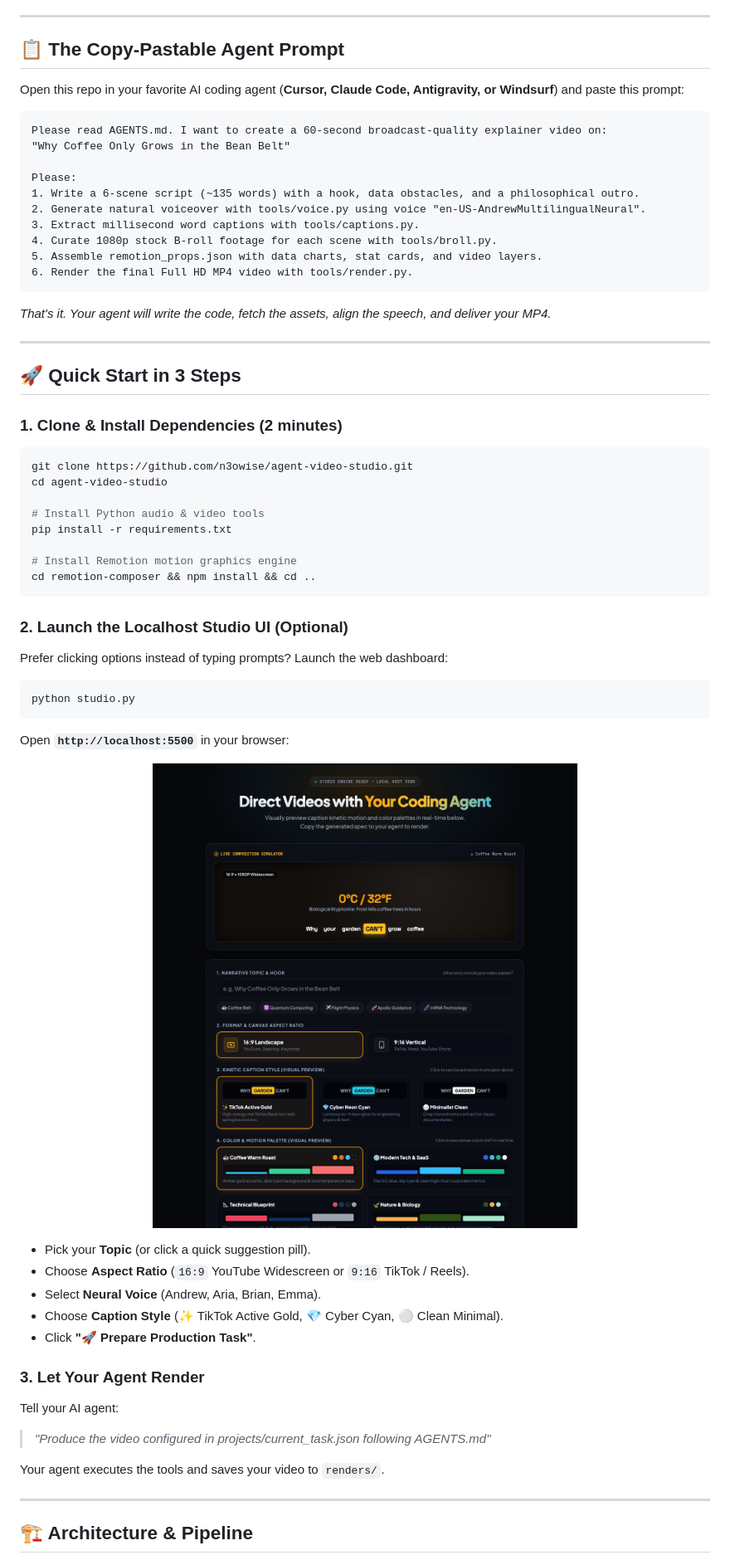
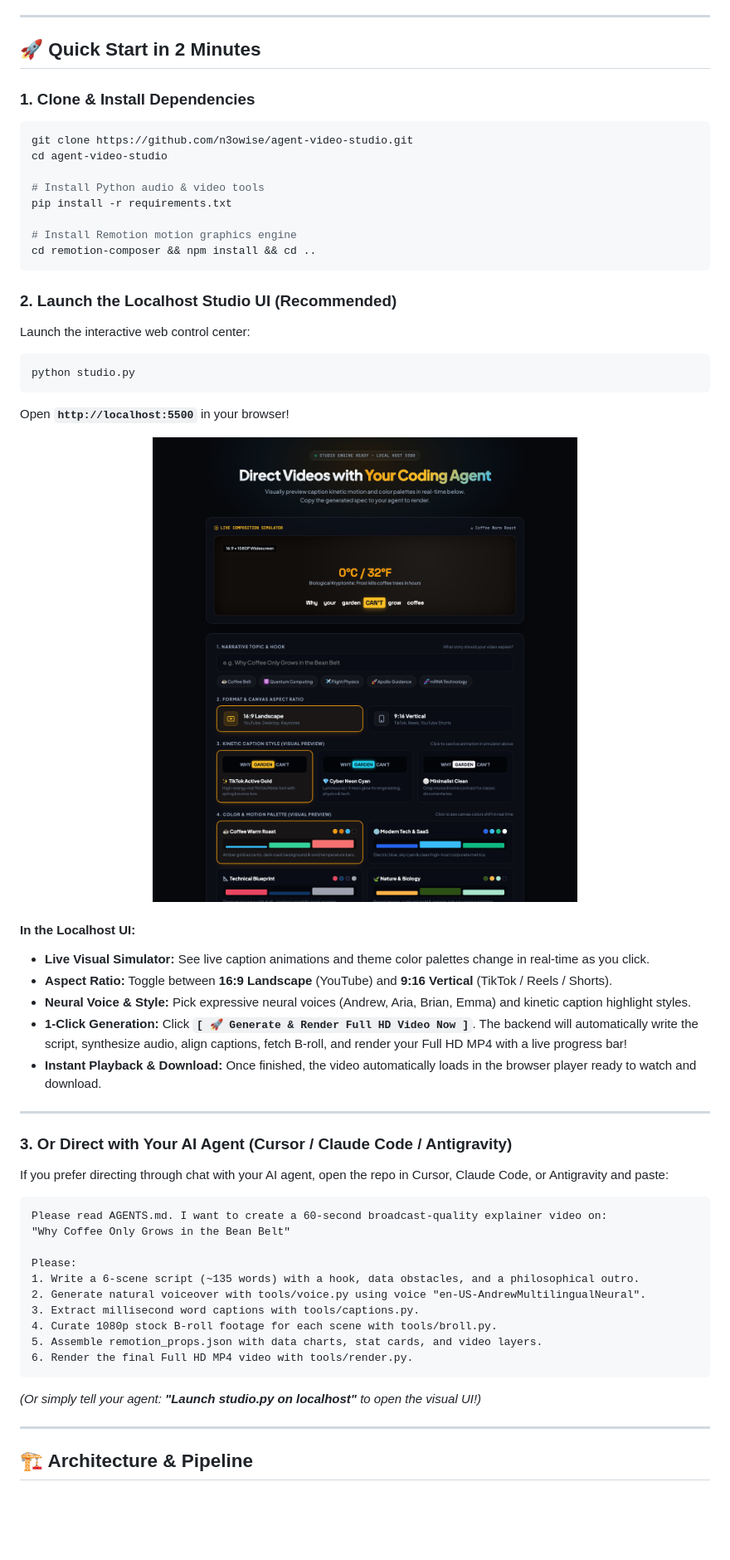
Before and after one commit to n3owise/agent-video-studio, a Markdown page: README.md, the part around the change. Shown at 83% size. Rendered like a GitHub page; blank space fills up the shorter version.

Commit message:
docs: emphasize localhost studio UI as recommended quickstart

````diff
--- a/README.md
+++ b/README.md
@@ -35,9 +35,42 @@ Instead of paying \$50–\$200/month for ElevenLabs, stock footage subscriptions
 
 ---
 
-## 📋 The Copy-Pastable Agent Prompt
+## 🚀 Quick Start in 2 Minutes
 
-Open this repo in your favorite AI coding agent (**Cursor, Claude Code, Antigravity, or Windsurf**) and paste this prompt:
+### 1. Clone & Install Dependencies
+```bash
+git clone https://github.com/n3owise/agent-video-studio.git
+cd agent-video-studio
+
+# Install Python audio & video tools
+pip install -r requirements.txt
+
+# Install Remotion motion graphics engine
+cd remotion-composer && npm install && cd ..
+```
+
+### 2. Launch the Localhost Studio UI (Recommended)
+Launch the interactive web control center:
+```bash
+python studio.py
+```
+Open **`http://localhost:5500`** in your browser!
+
+<p align="center">
+  <img src="examples/studio_ui.png" alt="Agent Video Studio Localhost UI" width="760" style="border-radius: 12px; box-shadow: 0 8px 32px rgba(0,0,0,0.4);" />
+</p>
+
+#### In the Localhost UI:
+- **Live Visual Simulator:** See live caption animations and theme color palettes change in real-time as you click.
+- **Aspect Ratio:** Toggle between **16:9 Landscape** (YouTube) and **9:16 Vertical** (TikTok / Reels / Shorts).
+- **Neural Voice & Style:** Pick expressive neural voices (Andrew, Aria, Brian, Emma) and kinetic caption highlight styles.
+- **1-Click Generation:** Click **`[ 🚀 Generate & Render Full HD Video Now ]`**. The backend will automatically write the script, synthesize audio, align captions, fetch B-roll, and render your Full HD MP4 with a live progress bar!
+- **Instant Playback & Download:** Once finished, the video automatically loads in the browser player ready to watch and download.
+
+---
+
+### 3. Or Direct with Your AI Agent (Cursor / Claude Code / Antigravity)
+If you prefer directing through chat with your AI agent, open the repo in Cursor, Claude Code, or Antigravity and paste:
 
 ```text
 Please read AGENTS.md. I want to create a 60-second broadcast-quality explainer video on:
@@ -51,47 +84,7 @@ Please:
 5. Assemble remotion_props.json with data charts, stat cards, and video layers.
 6. Render the final Full HD MP4 video with tools/render.py.
 ```
-
-*That's it. Your agent will write the code, fetch the assets, align the speech, and deliver your MP4.*
-
----
-
-## 🚀 Quick Start in 3 Steps
-
-### 1. Clone & Install Dependencies (2 minutes)
-```bash
-git clone https://github.com/n3owise/agent-video-studio.git
-cd agent-video-studio
-
-# Install Python audio & video tools
-pip install -r requirements.txt
-
-# Install Remotion motion graphics engine
-cd remotion-composer && npm install && cd ..
-```
-
-### 2. Launch the Localhost Studio UI (Optional)
-Prefer clicking options instead of typing prompts? Launch the web dashboard:
-```bash
-python studio.py
-```
-Open **`http://localhost:5500`** in your browser:
-
-<p align="center">
-  <img src="examples/studio_ui.png" alt="Agent Video Studio Localhost UI" width="760" style="border-radius: 12px; box-shadow: 0 8px 32px rgba(0,0,0,0.4);" />
-</p>
-
-- Pick your **Topic** (or click a quick suggestion pill).
-- Choose **Aspect Ratio** (`16:9` YouTube Widescreen or `9:16` TikTok / Reels).
-- Select **Neural Voice** (Andrew, Aria, Brian, Emma).
-- Choose **Caption Style** (✨ TikTok Active Gold, 💎 Cyber Cyan, ⚪ Clean Minimal).
-- Click **"🚀 Prepare Production Task"**.
-
-### 3. Let Your Agent Render
-Tell your AI agent:
-> *"Produce the video configured in projects/current_task.json following AGENTS.md"*
-
-Your agent executes the tools and saves your video to `renders/`.
+*(Or simply tell your agent: **"Launch studio.py on localhost"** to open the visual UI!)*
 
 ---
 
````
Also changed, not shown: AGENTS.md (+3 -0 lines).
